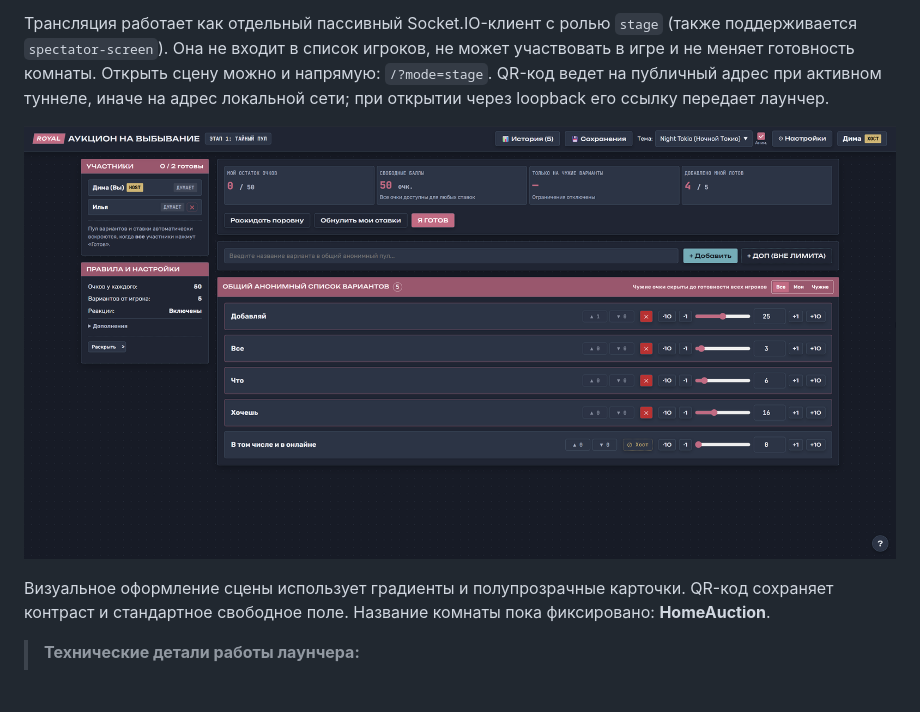
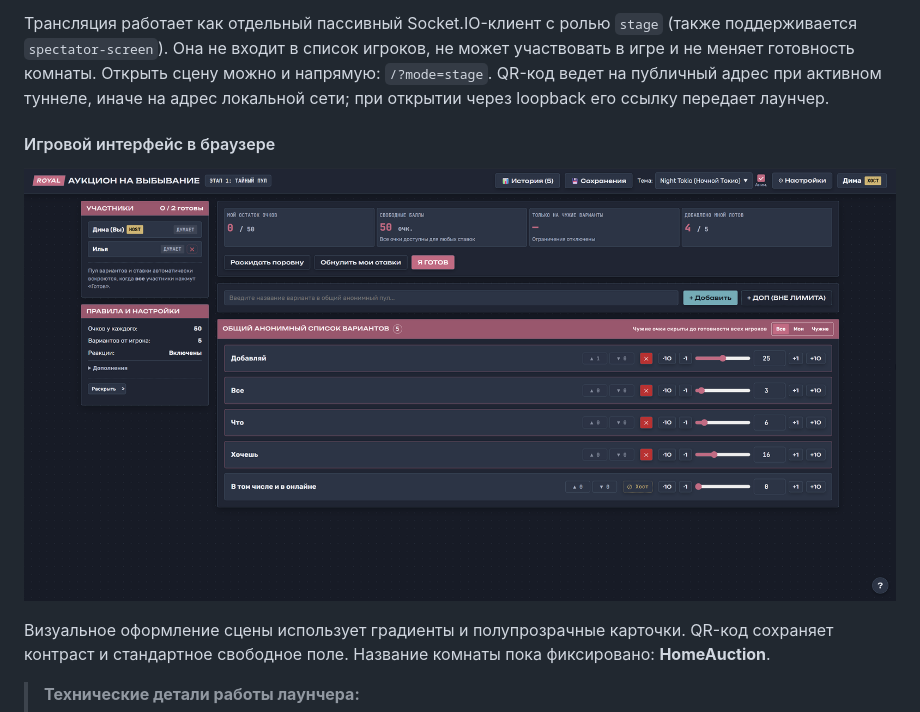
Before and after one commit to dartomosr/HomeAuction, a Markdown page: README.md, the part around one of its changes. Rendered like a GitHub page; blank space fills up the shorter version.

```diff
--- a/README.md
+++ b/README.md
@@ -114,7 +118,9 @@
 
 Трансляция работает как отдельный пассивный Socket.IO-клиент с ролью `stage` (также поддерживается `spectator-screen`). Она не входит в список игроков, не может участвовать в игре и не меняет готовность комнаты. Открыть сцену можно и напрямую: `/?mode=stage`. QR-код ведет на публичный адрес при активном туннеле, иначе на адрес локальной сети; при открытии через loopback его ссылку передает лаунчер.
 
-![Клиент игры в браузере: комната, настройки и ставки](docs/Images/БраузерВыбор.png)
+#### Игровой интерфейс в браузере
+
+![Браузерный клиент: комната, настройки и ставки](docs/Images/БраузерВыбор.png)
 
 Визуальное оформление сцены использует градиенты и полупрозрачные карточки. QR-код сохраняет контраст и стандартное свободное поле. Название комнаты пока фиксировано: **HomeAuction**.
 
```
Also changed, not shown: other parts of README.md (+6 -2 lines).
